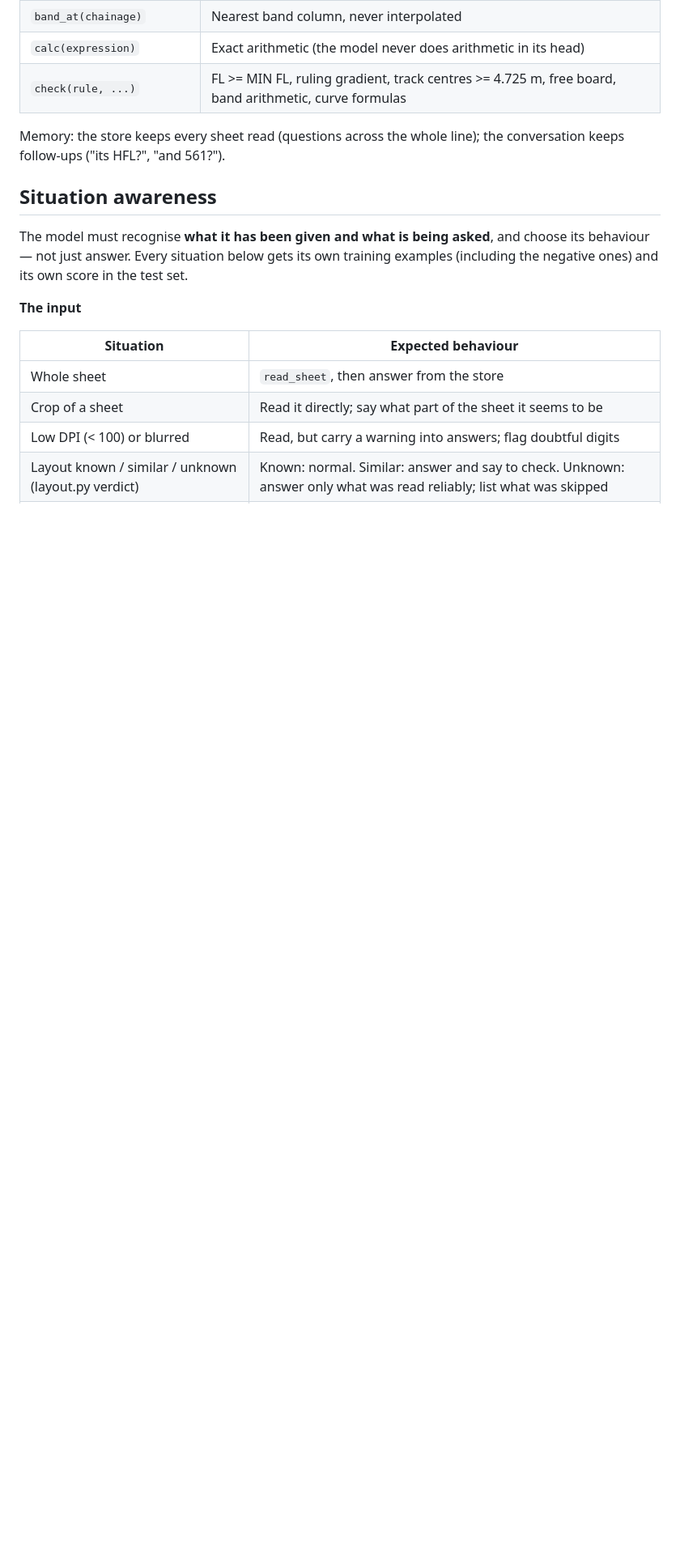
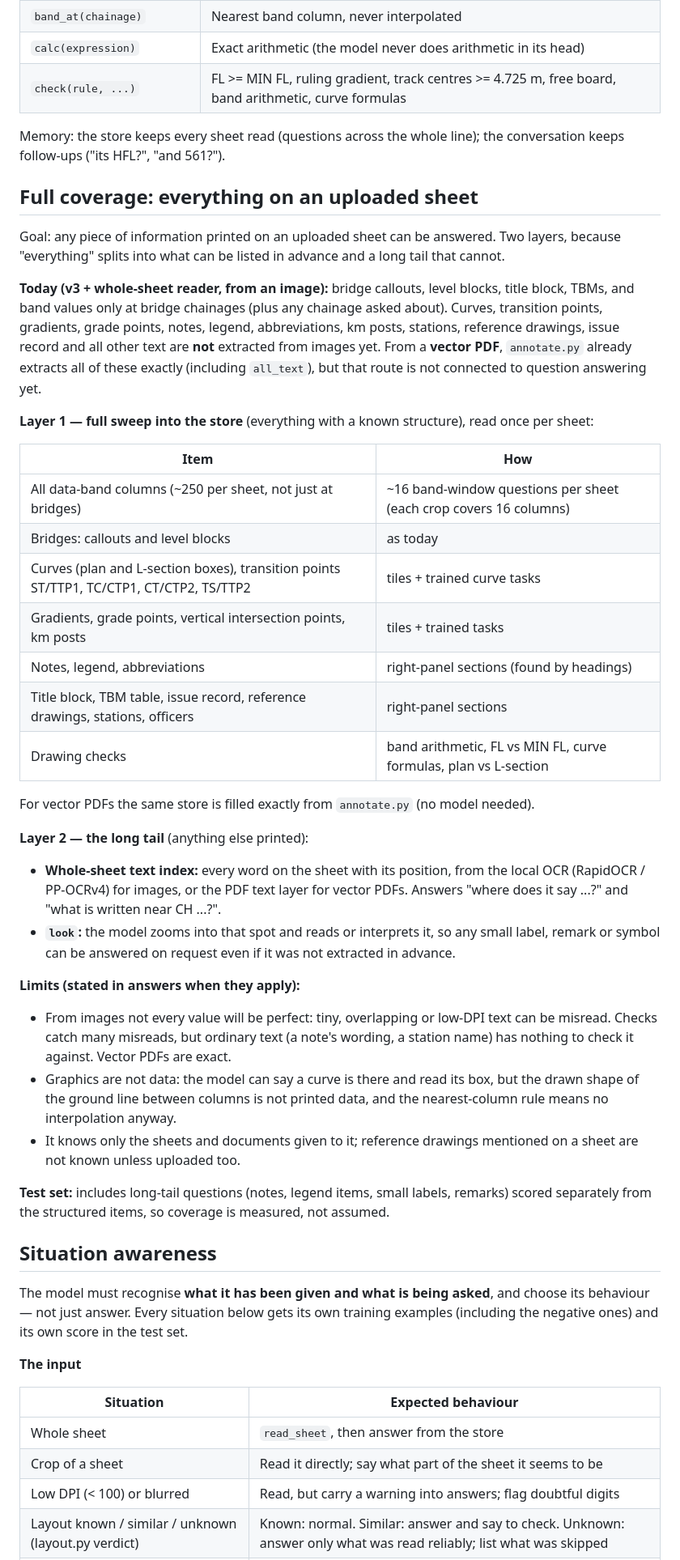
Before and after one commit to ankursingh0604/Fine-Tuning, a Markdown page: docs/V4_PLAN.md, the part around one of its changes. Shown at 81% size. Rendered like a GitHub page; blank space fills up the shorter version.

Commit message:
v4 plan: full coverage (full sweep + long-tail text index and look)
Co-Authored-By: Claude Opus 5.5 <noreply@anthropic.com>

```diff
--- a/docs/V4_PLAN.md
+++ b/docs/V4_PLAN.md
@@ -27,6 +27,51 @@ open model is both the brain (conversation, planning, tool calls) and the eyes (
 
 Memory: the store keeps every sheet read (questions across the whole line); the conversation keeps follow-ups
 ("its HFL?", "and 561?").
+
+## Full coverage: everything on an uploaded sheet
+
+Goal: any piece of information printed on an uploaded sheet can be answered. Two layers, because "everything"
+splits into what can be listed in advance and a long tail that cannot.
+
+**Today (v3 + whole-sheet reader, from an image):** bridge callouts, level blocks, title block, TBMs, and band values
+only at bridge chainages (plus any chainage asked about). Curves, transition points, gradients, grade points, notes,
+legend, abbreviations, km posts, stations, reference drawings, issue record and all other text are **not** extracted
+from images yet. From a **vector PDF**, `annotate.py` already extracts all of these exactly (including `all_text`),
+but that route is not connected to question answering yet.
+
+**Layer 1 — full sweep into the store** (everything with a known structure), read once per sheet:
+
+| Item | How |
+|---|---|
+| All data-band columns (~250 per sheet, not just at bridges) | ~16 band-window questions per sheet (each crop covers 16 columns) |
+| Bridges: callouts and level blocks | as today |
+| Curves (plan and L-section boxes), transition points ST/TTP1, TC/CTP1, CT/CTP2, TS/TTP2 | tiles + trained curve tasks |
+| Gradients, grade points, vertical intersection points, km posts | tiles + trained tasks |
+| Notes, legend, abbreviations | right-panel sections (found by headings) |
+| Title block, TBM table, issue record, reference drawings, stations, officers | right-panel sections |
+| Drawing checks | band arithmetic, FL vs MIN FL, curve formulas, plan vs L-section |
+
+For vector PDFs the same store is filled exactly from `annotate.py` (no model needed).
+
+**Layer 2 — the long tail** (anything else printed):
+
+- **Whole-sheet text index:** every word on the sheet with its position, from the local OCR (RapidOCR / PP-OCRv4)
+  for images, or the PDF text layer for vector PDFs. Answers "where does it say ...?" and "what is written near
+  CH ...?".
+- **`look`:** the model zooms into that spot and reads or interprets it, so any small label, remark or symbol can be
+  answered on request even if it was not extracted in advance.
+
+**Limits (stated in answers when they apply):**
+
+- From images not every value will be perfect: tiny, overlapping or low-DPI text can be misread. Checks catch many
+  misreads, but ordinary text (a note's wording, a station name) has nothing to check it against. Vector PDFs are exact.
+- Graphics are not data: the model can say a curve is there and read its box, but the drawn shape of the ground line
+  between columns is not printed data, and the nearest-column rule means no interpolation anyway.
+- It knows only the sheets and documents given to it; reference drawings mentioned on a sheet are not known unless
+  uploaded too.
+
+**Test set:** includes long-tail questions (notes, legend items, small labels, remarks) scored separately from the
+structured items, so coverage is measured, not assumed.
 
 ## Situation awareness
 
```
Also changed, not shown: other parts of docs/V4_PLAN.md (+4 -2 lines).
